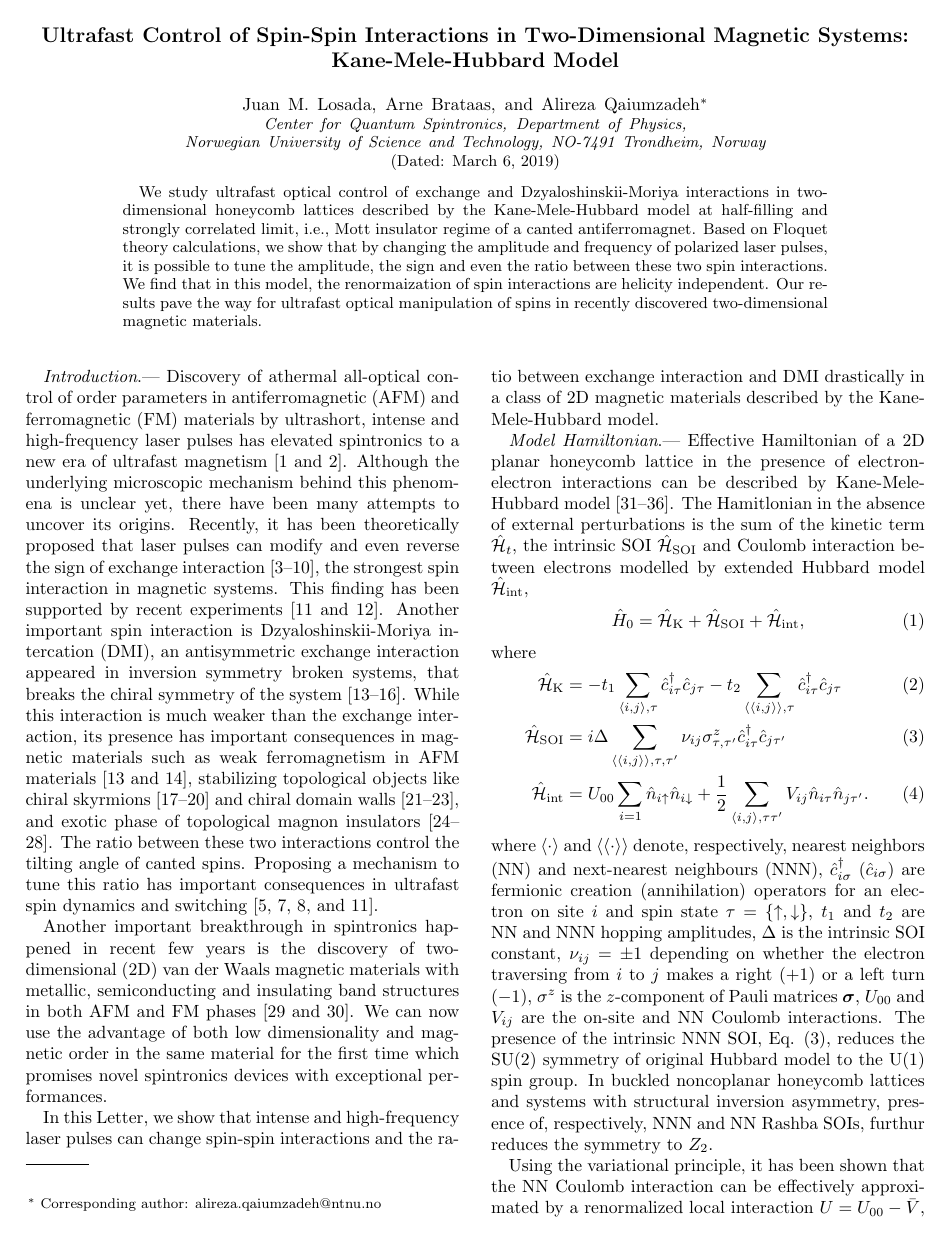
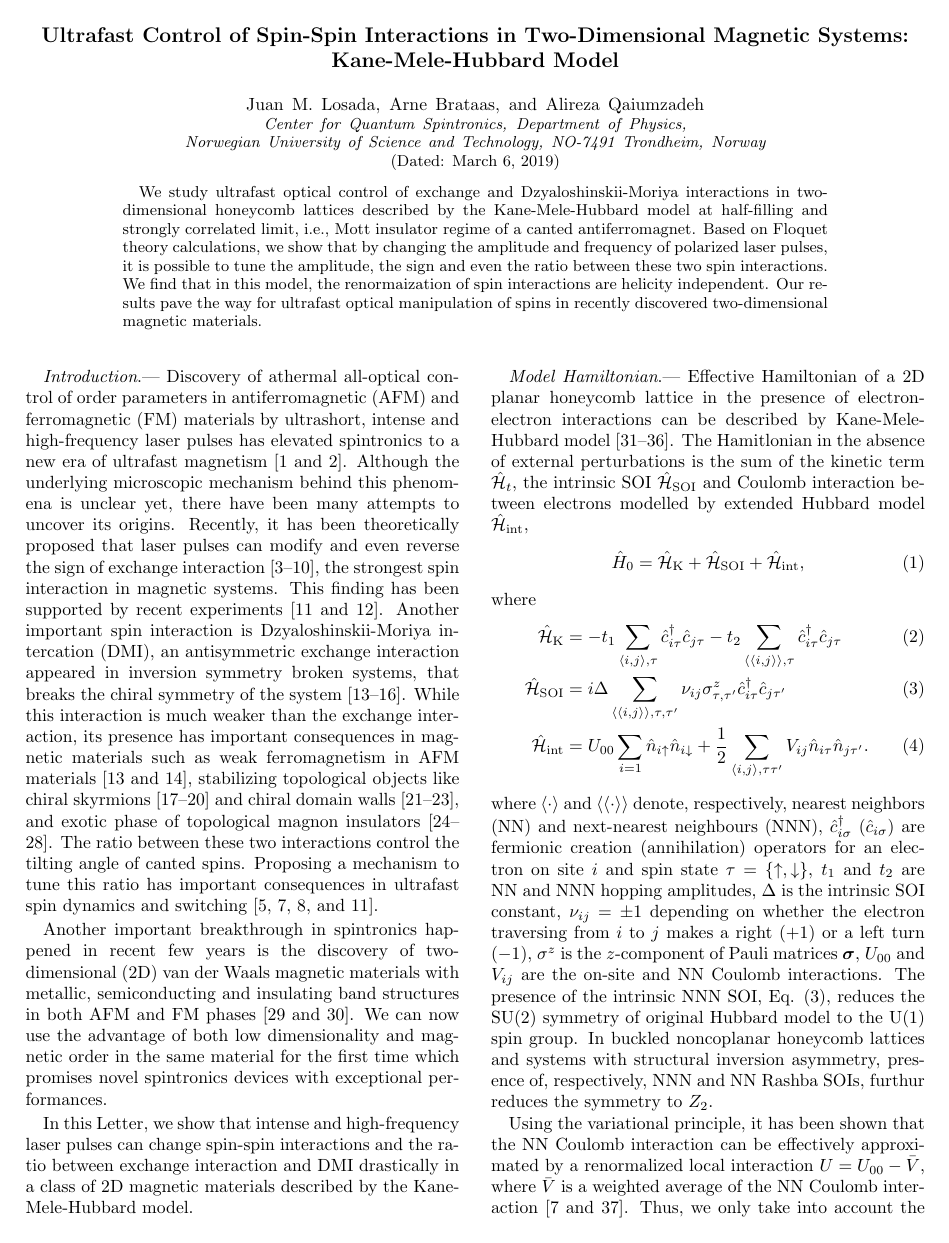
Before and after one commit to Sosnowsky/MT, a LaTeX paper (Paper/paper.tex): page 1 of 5. The pictures show the PDF file Paper/paper.pdf that the author committed with the source.

Commit message:
3rd version before Arne's comments

```diff
--- a/Paper/paper.tex
+++ b/Paper/paper.tex
@@ -70,7 +70,7 @@
 \author{Arne Brataas}
 \affiliation{Center for Quantum Spintronics, Department of Physics, Norwegian University of Science and Technology, NO-7491 Trondheim, Norway}
 \author{Alireza Qaiumzadeh}
-\thanks{Corresponding author: alireza.qaiumzadeh@ntnu.no}
+%\thanks{Corresponding author: alireza.qaiumzadeh@ntnu.no}
 \affiliation{Center for Quantum Spintronics, Department of Physics, Norwegian University of Science and Technology, NO-7491 Trondheim, Norway}
 %\affiliation{Institute for Advanced Studies in Basic Science (IASBS), Zanjan, Iran}
 
@@ -106,7 +106,7 @@ The presence of the intrinsic NNN SOI, Eq. (\ref{Hsoi}), reduces the $\mathrm{SU
 
 \begin{figure}[t]
 \centering
-\includegraphics[width=0.6\columnwidth]{../Figures/kmh.png}
+\includegraphics[width=0.6\columnwidth]{kmh.png}
 \caption{A honycomb cell with NN hopping $t_1$, NNN hopping $t_2$ and intrinsic SOI $\Delta$. $\nu_{ij} = \pm 1$ depending on whether the electron traversing from $i$ to $j$ makes a right ($+1$) or a left turn ($-1$).}
 \label{fig1}
 \vspace*{-6pt}
```
Also changed, not shown: Paper/kmh.png (added), Paper/paper.pdf, 1 other file.
